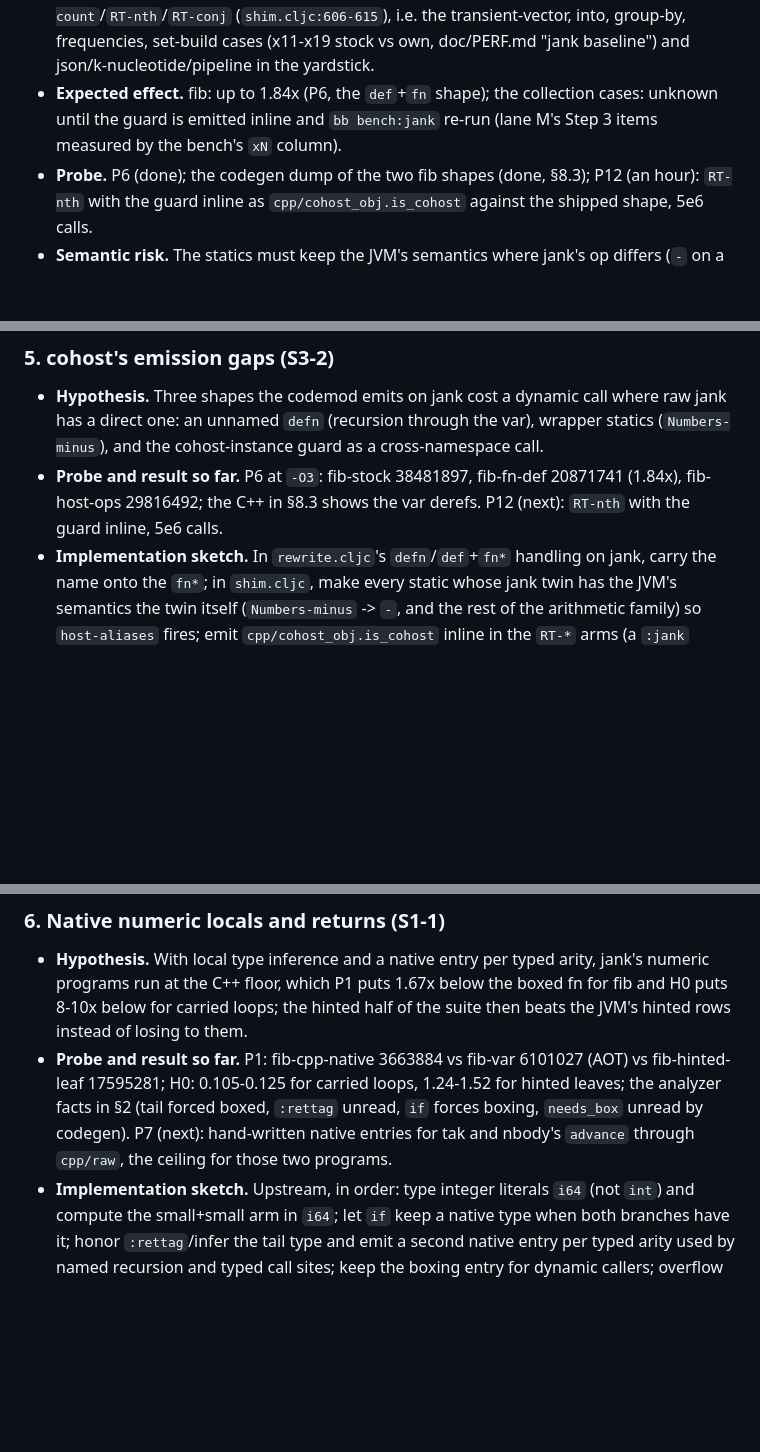
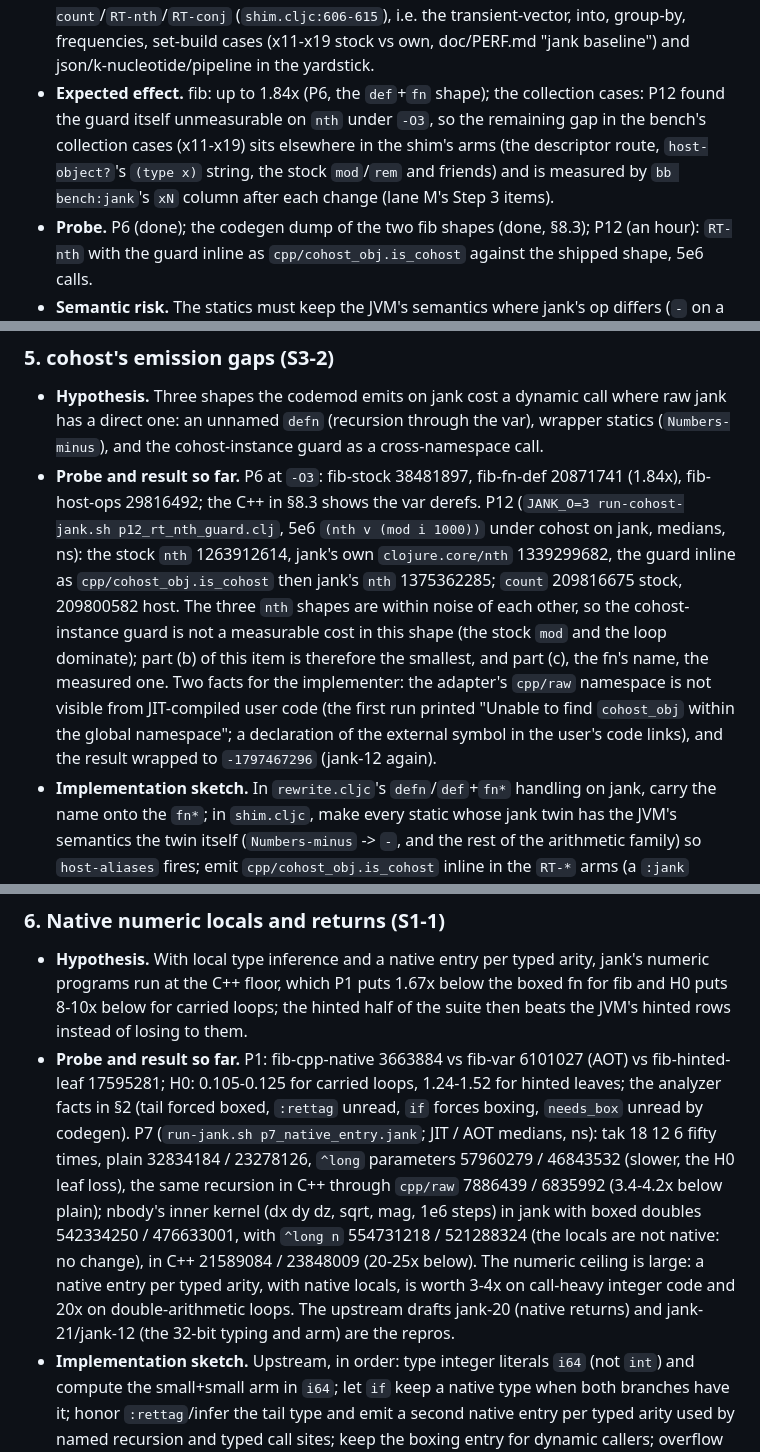
Before and after one commit to johnmn3/cohost.cljc, a Markdown page: doc/research/jank-faster-than-jvm.md, 3 parts joined by grey strips. GitHub-like rendering; blank space fills up the shorter version.

Commit message:
R-2: P7 (native entries: tak 3.4-4.2x, the nbody kernel 20-25x below boxed jank) and P12 (the cohost-instance guard is not measurable on nth) in the plan; status DONE for R-1 and R-2
Co-Authored-By: Claude Fable 5.1 <noreply@anthropic.com>
Claude-Session: https://claude.ai/code/session_01SZEb4DdnZ8ULov58jBQpQe

```diff
--- a/doc/research/jank-faster-than-jvm.md
+++ b/doc/research/jank-faster-than-jvm.md
@@ -611,8 +612,10 @@ jank, `defn` names the fn (core.jank line 778), so raw jank already has the dire
   group-by, frequencies, set-build cases (x11-x19 stock vs own, doc/PERF.md "jank baseline")
   and json/k-nucleotide/pipeline in the yardstick.
 - **Expected effect.** fib: up to 1.84x (P6, the `def`+`fn` shape); the collection cases:
-  unknown until the guard is emitted inline and `bb bench:jank` re-run (lane M's Step 3 items
-  measured by the bench's `xN` column).
+  P12 found the guard itself unmeasurable on `nth` under `-O3`, so the remaining gap in the
+  bench's collection cases (x11-x19) sits elsewhere in the shim's arms (the descriptor route,
+  `host-object?`'s `(type x)` string, the stock `mod`/`rem` and friends) and is measured by
+  `bb bench:jank`'s `xN` column after each change (lane M's Step 3 items).
 - **Probe.** P6 (done); the codegen dump of the two fib shapes (done, §8.3);
   P12 (an hour): `RT-nth` with the guard inline as `cpp/cohost_obj.is_cohost` against the
   shipped shape, 5e6 calls.
@@ -803,8 +806,17 @@ the six. 7 to 9 are below the line for the reasons in §7.
   has a direct one: an unnamed `defn` (recursion through the var), wrapper statics
   (`Numbers-minus`), and the cohost-instance guard as a cross-namespace call.
 - **Probe and result so far.** P6 at `-O3`: fib-stock 38481897, fib-fn-def 20871741 (1.84x),
-  fib-host-ops 29816492; the C++ in §8.3 shows the var derefs. P12 (next): `RT-nth` with the
-  guard inline, 5e6 calls.
+  fib-host-ops 29816492; the C++ in §8.3 shows the var derefs. P12 (`JANK_O=3
+  run-cohost-jank.sh p12_rt_nth_guard.clj`, 5e6 `(nth v (mod i 1000))` under cohost on jank,
+  medians, ns): the stock `nth` 1263912614, jank's own `clojure.core/nth` 1339299682, the guard
+  inline as `cpp/cohost_obj.is_cohost` then jank's `nth` 1375362285; `count` 209816675 stock,
+  209800582 host. The three `nth` shapes are within noise of each other, so the
+  cohost-instance guard is not a measurable cost in this shape (the stock `mod` and the loop
+  dominate); part (b) of this item is therefore the smallest, and part (c), the fn's name, the
+  measured one. Two facts for the implementer: the adapter's `cpp/raw` namespace is not
+  visible from JIT-compiled user code (the first run printed "Unable to find `cohost_obj`
+  within the global namespace"; a declaration of the external symbol in the user's code
+  links), and the result wrapped to `-1797467296` (jank-12 again).
 - **Implementation sketch.** In `rewrite.cljc`'s `defn`/`def`+`fn*` handling on jank, carry
   the name onto the `fn*`; in `shim.cljc`, make every static whose jank twin has the JVM's
   semantics the twin itself (`Numbers-minus` -> `-`, and the rest of the arithmetic family)
@@ -826,8 +838,15 @@ the six. 7 to 9 are below the line for the reasons in §7.
 - **Probe and result so far.** P1: fib-cpp-native 3663884 vs fib-var 6101027 (AOT) vs
   fib-hinted-leaf 17595281; H0: 0.105-0.125 for carried loops, 1.24-1.52 for hinted leaves;
   the analyzer facts in §2 (tail forced boxed, `:rettag` unread, `if` forces boxing,
-  `needs_box` unread by codegen). P7 (next): hand-written native entries for tak and nbody's
-  `advance` through `cpp/raw`, the ceiling for those two programs.
+  `needs_box` unread by codegen). P7 (`run-jank.sh p7_native_entry.jank`; JIT / AOT medians,
+  ns): tak 18 12 6 fifty times, plain 32834184 / 23278126, `^long` parameters 57960279 /
+  46843532 (slower, the H0 leaf loss), the same recursion in C++ through `cpp/raw` 7886439 /
+  6835992 (3.4-4.2x below plain); nbody's inner kernel (dx dy dz, sqrt, mag, 1e6 steps) in
+  jank with boxed doubles 542334250 / 476633001, with `^long n` 554731218 / 521288324 (the
+  locals are not native: no change), in C++ 21589084 / 23848009 (20-25x below). The numeric
+  ceiling is large: a native entry per typed arity, with native locals, is worth 3-4x on
+  call-heavy integer code and 20x on double-arithmetic loops. The upstream drafts jank-20
+  (native returns) and jank-21/jank-12 (the 32-bit typing and arm) are the repros.
 - **Implementation sketch.** Upstream, in order: type integer literals `i64` (not `int`)
   and compute the small+small arm in `i64`; let `if` keep a native type when both branches
   have it; honor `:rettag`/infer the tail type and emit a second native entry per typed
```
Also changed, not shown: other parts of doc/research/jank-faster-than-jvm.md (+8 -2 lines).
